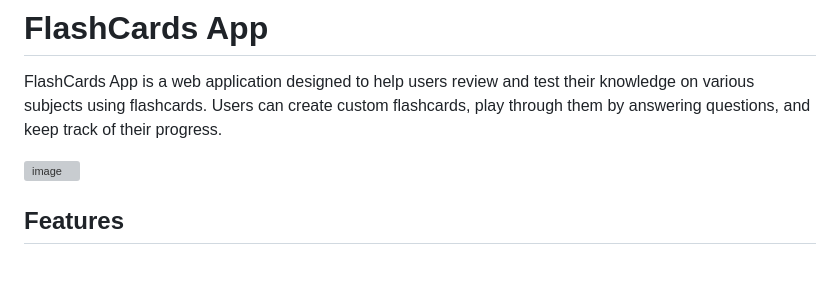
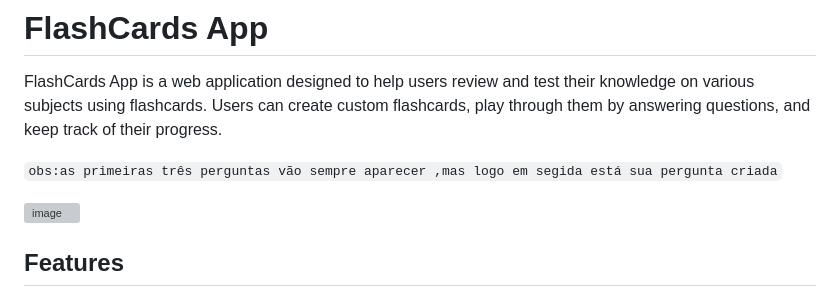
Before and after one commit to dutra1904/flash_cards, a Markdown page: README.md, the part around the change. GitHub-like rendering; blank space fills up the shorter version; grey boxes are pictures that could not be loaded.

```diff
--- a/README.md
+++ b/README.md
@@ -1,6 +1,8 @@
 # FlashCards App
 
 FlashCards App is a web application designed to help users review and test their knowledge on various subjects using flashcards. Users can create custom flashcards, play through them by answering questions, and keep track of their progress.
+
+`obs:as primeiras três perguntas vão sempre aparecer ,mas logo em segida está sua pergunta criada`
 
 ![image](https://github.com/user-attachments/assets/e13f9f8e-27c1-4857-8b9e-6e76adcb973e)
 
```
